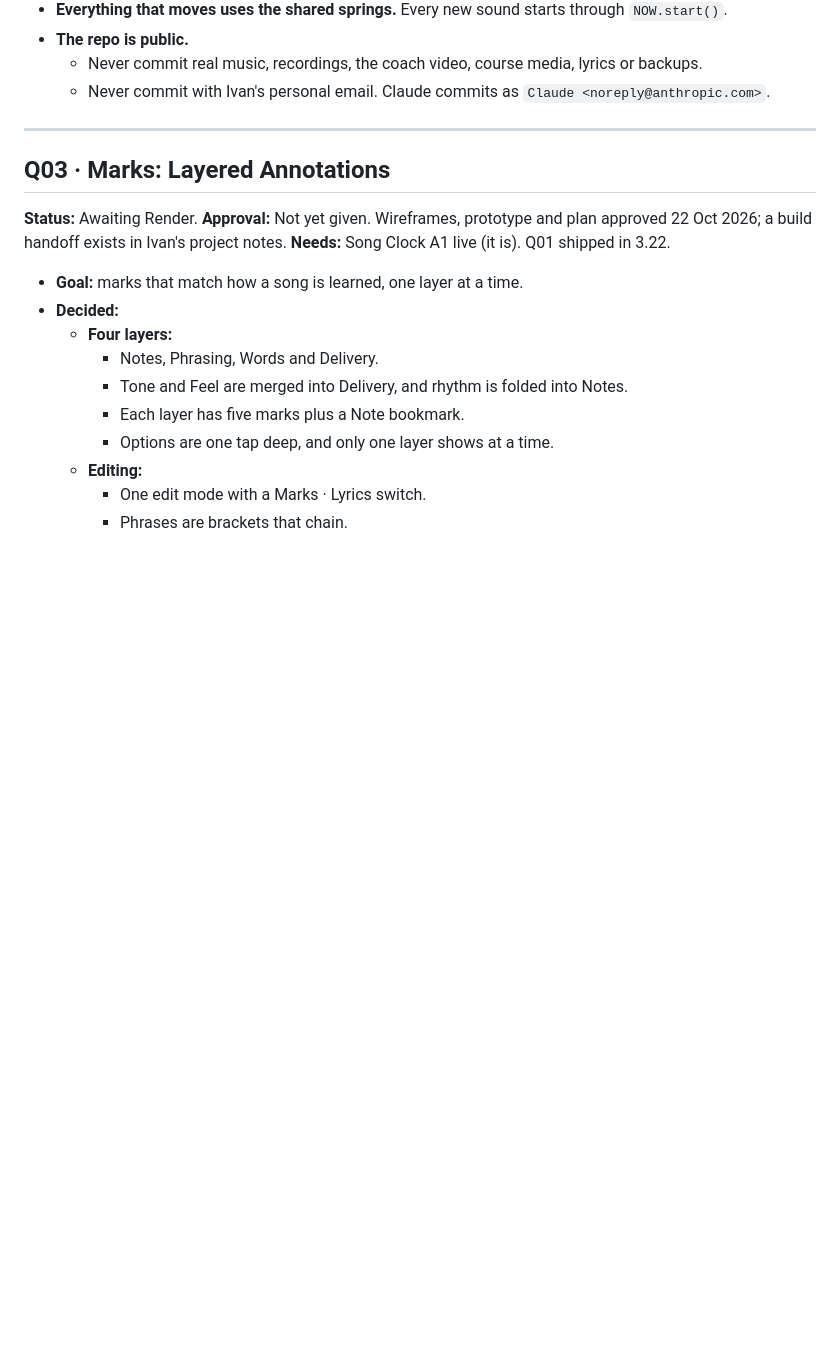
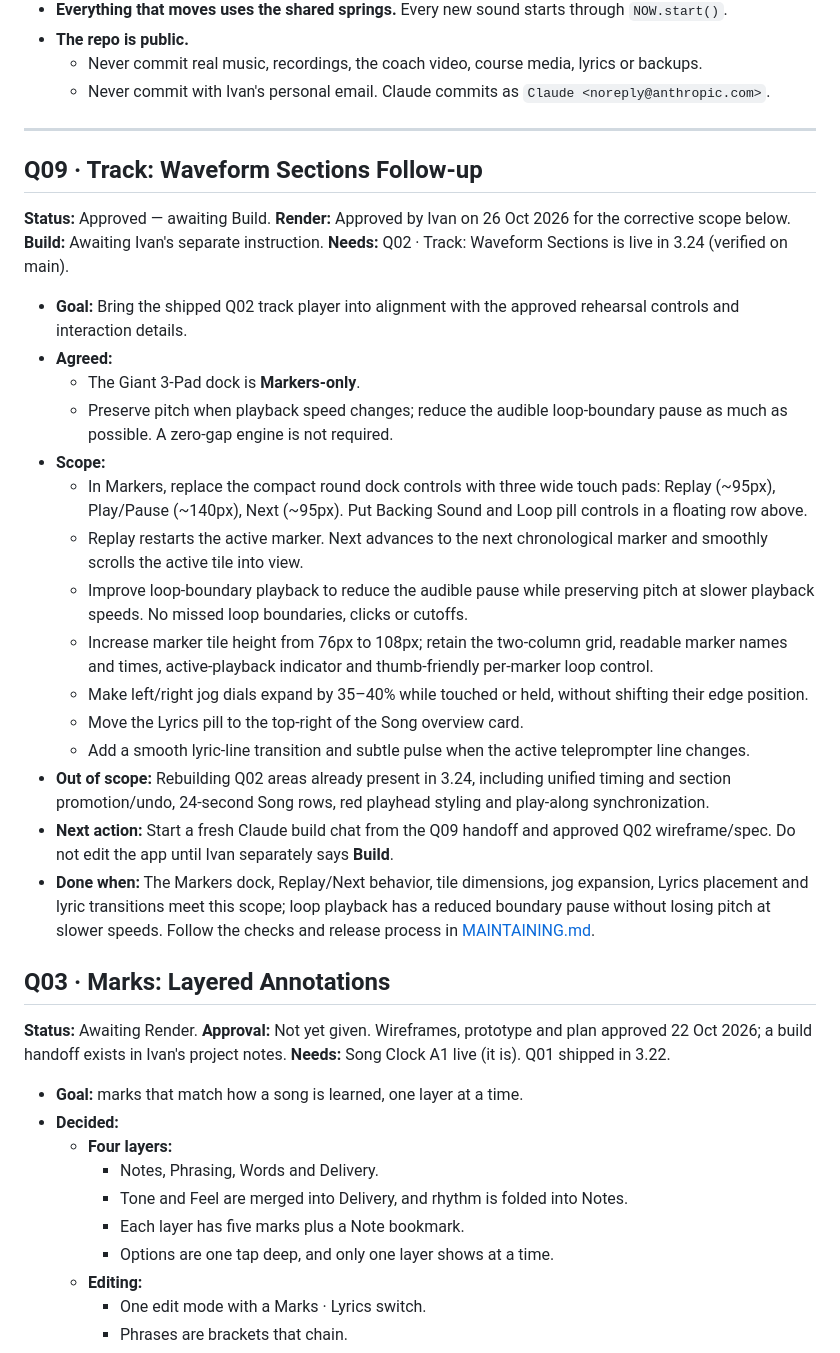
Before and after one commit to imperialfox/Vocal-Sessions, a Markdown page: RENDER_QUEUE.md, the part around the change. Drawn GitHub-style; blank space fills up the shorter version.

Commit message:
docs: queue approved Q09 track follow-up

```diff
--- a/RENDER_QUEUE.md
+++ b/RENDER_QUEUE.md
@@ -42,6 +42,27 @@ Every item also follows [MAINTAINING.md](MAINTAINING.md): its [tests](MAINTAININ
   - Never commit with Ivan's personal email. Claude commits as `Claude <noreply@anthropic.com>`.
 
 ---
+
+## Q09 · Track: Waveform Sections Follow-up
+
+**Status:** Approved — awaiting Build. **Render:** Approved by Ivan on 26 Oct 2026 for the corrective scope below. **Build:** Awaiting Ivan's separate instruction.
+**Needs:** Q02 · Track: Waveform Sections is live in 3.24 (verified on main).
+
+- **Goal:** Bring the shipped Q02 track player into alignment with the approved rehearsal controls and interaction details.
+- **Agreed:**
+  - The Giant 3-Pad dock is **Markers-only**.
+  - Preserve pitch when playback speed changes; reduce the audible loop-boundary pause as much as possible. A zero-gap engine is not required.
+- **Scope:**
+  - In Markers, replace the compact round dock controls with three wide touch pads: Replay (~95px), Play/Pause (~140px), Next (~95px). Put Backing Sound and Loop pill controls in a floating row above.
+  - Replay restarts the active marker. Next advances to the next chronological marker and smoothly scrolls the active tile into view.
+  - Improve loop-boundary playback to reduce the audible pause while preserving pitch at slower playback speeds. No missed loop boundaries, clicks or cutoffs.
+  - Increase marker tile height from 76px to 108px; retain the two-column grid, readable marker names and times, active-playback indicator and thumb-friendly per-marker loop control.
+  - Make left/right jog dials expand by 35–40% while touched or held, without shifting their edge position.
+  - Move the Lyrics pill to the top-right of the Song overview card.
+  - Add a smooth lyric-line transition and subtle pulse when the active teleprompter line changes.
+- **Out of scope:** Rebuilding Q02 areas already present in 3.24, including unified timing and section promotion/undo, 24-second Song rows, red playhead styling and play-along synchronization.
+- **Next action:** Start a fresh Claude build chat from the Q09 handoff and approved Q02 wireframe/spec. Do not edit the app until Ivan separately says **Build**.
+- **Done when:** The Markers dock, Replay/Next behavior, tile dimensions, jog expansion, Lyrics placement and lyric transitions meet this scope; loop playback has a reduced boundary pause without losing pitch at slower speeds. Follow the checks and release process in [MAINTAINING.md](MAINTAINING.md).
 
 ## Q03 · Marks: Layered Annotations
 
```
